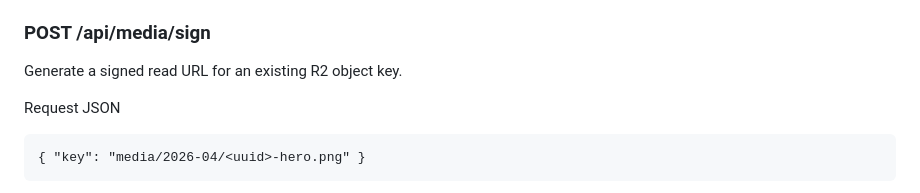
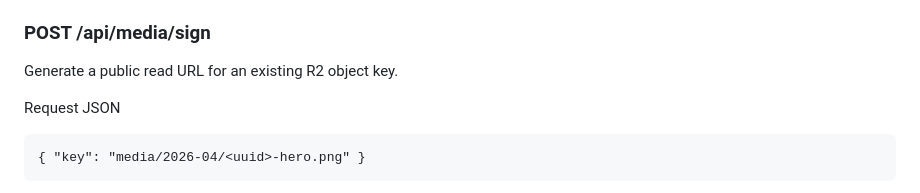
Before and after one commit to bouajilaProg/portfolio, a Markdown page: API_DOCS.md, the part around the change. GitHub-like rendering.

````diff
--- a/API_DOCS.md
+++ b/API_DOCS.md
@@ -364,7 +364,7 @@ Errors
 - 500 `{ "error": "Internal Server Error" }`
 
 ### POST /api/media/sign
-Generate a signed read URL for an existing R2 object key.
+Generate a public read URL for an existing R2 object key.
 
 Request JSON
 ```
````
